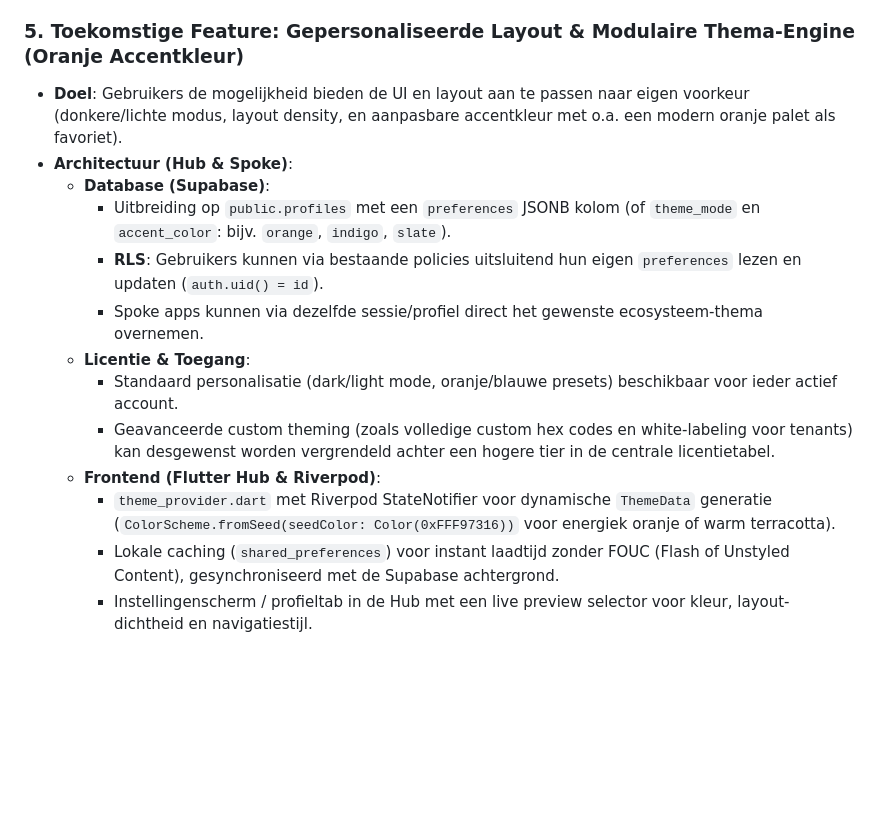
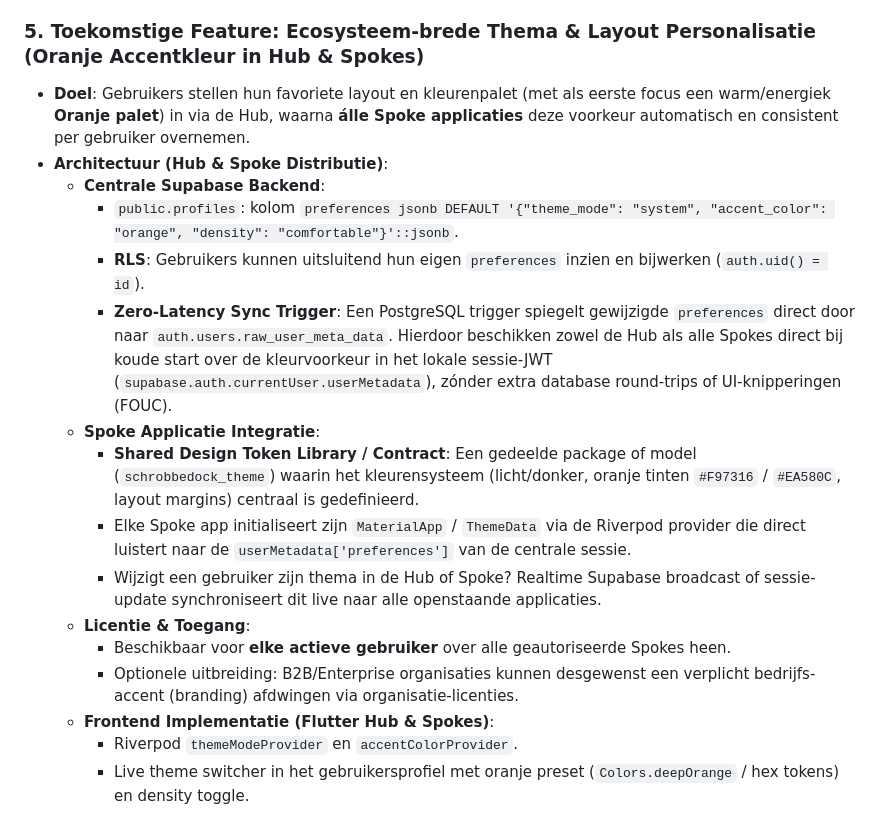
Before and after one commit to SchrobbeD/SchrobbeDock, a Markdown page: ROADMAP.md, the part around the change. GitHub-like rendering; blank space fills up the shorter version.

Commit message:
docs: expand theme personalization to cross-spoke synchronization

```diff
--- a/ROADMAP.md
+++ b/ROADMAP.md
@@ -50,17 +50,20 @@
   - Eindgebruikers: Registratie via uitnodigingscode, inloggen (e-mail vs Google), instellen van TOTP in Authenticator app.
   - Platform Admins: Genereren van uitnodigingen gekoppeld aan applicaties en tiers, tracking van genodigden, en de herstelprocedure bij verloren 2FA-sleutels (Admin 2FA Reset).
 
-### 5. Toekomstige Feature: Gepersonaliseerde Layout & Modulaire Thema-Engine (Oranje Accentkleur)
-- **Doel**: Gebruikers de mogelijkheid bieden de UI en layout aan te passen naar eigen voorkeur (donkere/lichte modus, layout density, en aanpasbare accentkleur met o.a. een modern oranje palet als favoriet).
-- **Architectuur (Hub & Spoke)**:
-  - **Database (Supabase)**:
-    - Uitbreiding op `public.profiles` met een `preferences` JSONB kolom (of `theme_mode` en `accent_color`: bijv. `orange`, `indigo`, `slate`).
-    - **RLS**: Gebruikers kunnen via bestaande policies uitsluitend hun eigen `preferences` lezen en updaten (`auth.uid() = id`).
-    - Spoke apps kunnen via dezelfde sessie/profiel direct het gewenste ecosysteem-thema overnemen.
+### 5. Toekomstige Feature: Ecosysteem-brede Thema & Layout Personalisatie (Oranje Accentkleur in Hub & Spokes)
+- **Doel**: Gebruikers stellen hun favoriete layout en kleurenpalet (met als eerste focus een warm/energiek **Oranje palet**) in via de Hub, waarna **álle Spoke applicaties** deze voorkeur automatisch en consistent per gebruiker overnemen.
+- **Architectuur (Hub & Spoke Distributie)**:
+  - **Centrale Supabase Backend**:
+    - `public.profiles`: kolom `preferences jsonb DEFAULT '{"theme_mode": "system", "accent_color": "orange", "density": "comfortable"}'::jsonb`.
+    - **RLS**: Gebruikers kunnen uitsluitend hun eigen `preferences` inzien en bijwerken (`auth.uid() = id`).
+    - **Zero-Latency Sync Trigger**: Een PostgreSQL trigger spiegelt gewijzigde `preferences` direct door naar `auth.users.raw_user_meta_data`. Hierdoor beschikken zowel de Hub als alle Spokes direct bij koude start over de kleurvoorkeur in het lokale sessie-JWT (`supabase.auth.currentUser.userMetadata`), zónder extra database round-trips of UI-knipperingen (FOUC).
+  - **Spoke Applicatie Integratie**:
+    - **Shared Design Token Library / Contract**: Een gedeelde package of model (`schrobbedock_theme`) waarin het kleurensysteem (licht/donker, oranje tinten `#F97316` / `#EA580C`, layout margins) centraal is gedefinieerd.
+    - Elke Spoke app initialiseert zijn `MaterialApp` / `ThemeData` via de Riverpod provider die direct luistert naar de `userMetadata['preferences']` van de centrale sessie.
+    - Wijzigt een gebruiker zijn thema in de Hub of Spoke? Realtime Supabase broadcast of sessie-update synchroniseert dit live naar alle openstaande applicaties.
   - **Licentie & Toegang**:
-    - Standaard personalisatie (dark/light mode, oranje/blauwe presets) beschikbaar voor ieder actief account.
-    - Geavanceerde custom theming (zoals volledige custom hex codes en white-labeling voor tenants) kan desgewenst worden vergrendeld achter een hogere tier in de centrale licentietabel.
-  - **Frontend (Flutter Hub & Riverpod)**:
-    - `theme_provider.dart` met Riverpod StateNotifier voor dynamische `ThemeData` generatie (`ColorScheme.fromSeed(seedColor: Color(0xFFF97316))` voor energiek oranje of warm terracotta).
-    - Lokale caching (`shared_preferences`) voor instant laadtijd zonder FOUC (Flash of Unstyled Content), gesynchroniseerd met de Supabase achtergrond.
-    - Instellingenscherm / profieltab in de Hub met een live preview selector voor kleur, layout-dichtheid en navigatiestijl.
+    - Beschikbaar voor **elke actieve gebruiker** over alle geautoriseerde Spokes heen.
+    - Optionele uitbreiding: B2B/Enterprise organisaties kunnen desgewenst een verplicht bedrijfs-accent (branding) afdwingen via organisatie-licenties.
+  - **Frontend Implementatie (Flutter Hub & Spokes)**:
+    - Riverpod `themeModeProvider` en `accentColorProvider`.
+    - Live theme switcher in het gebruikersprofiel met oranje preset (`Colors.deepOrange` / hex tokens) en density toggle.
```
